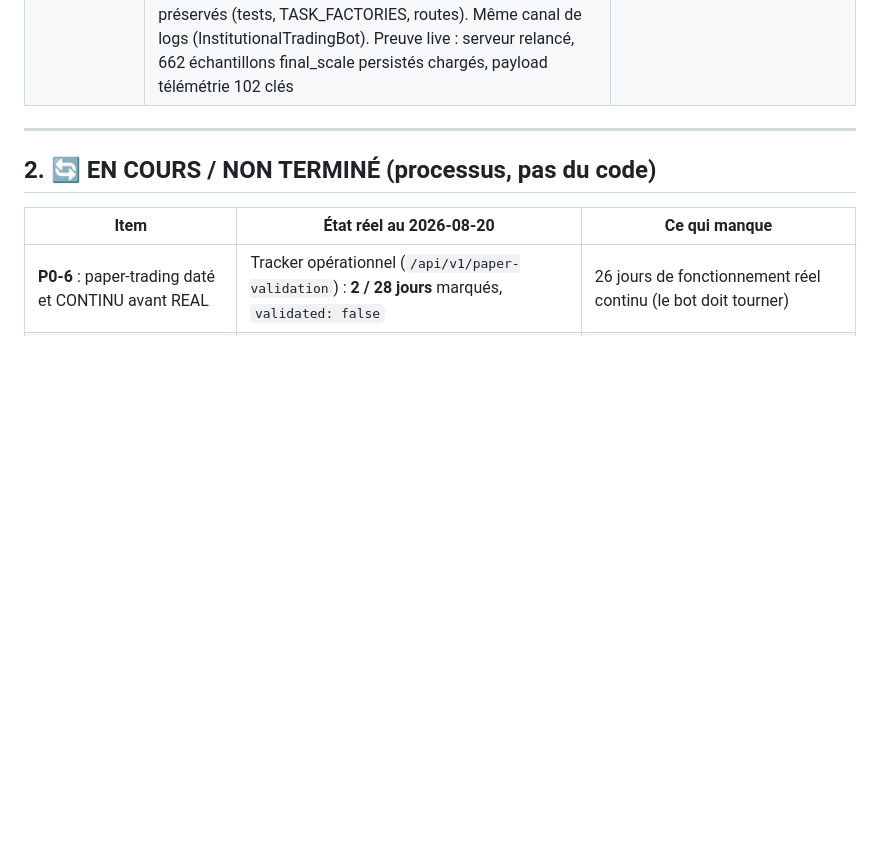
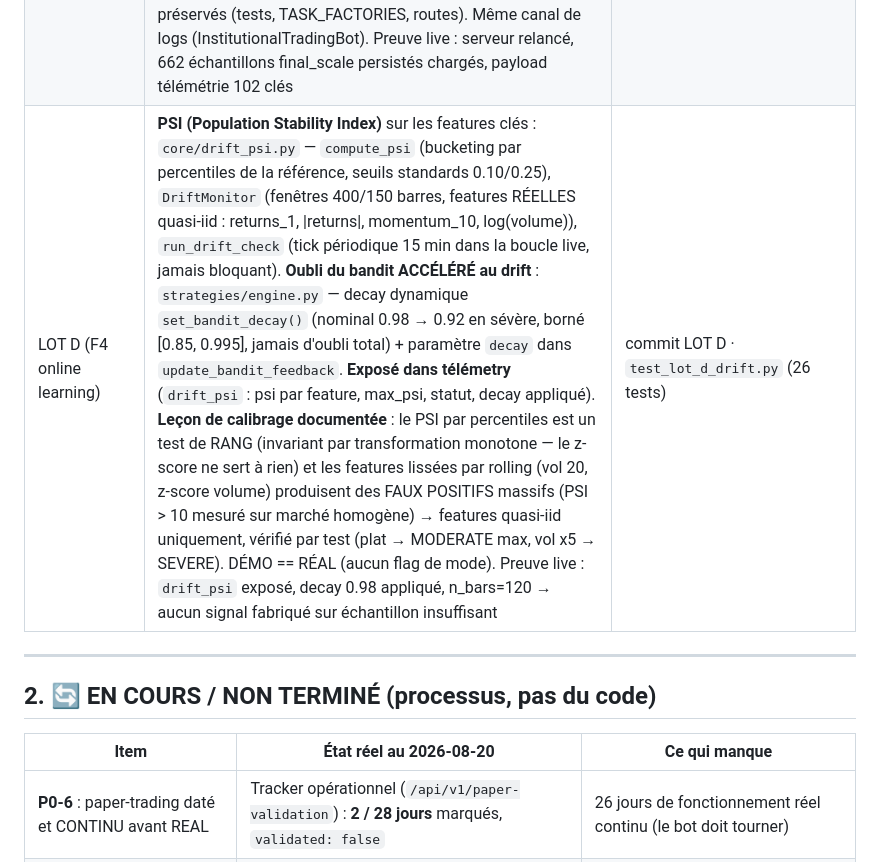
Before and after one commit to ambiancesignaturecontact-blip/trad, a Markdown page: STATE_OF_THE_PROJECT.md, the part around the change. GitHub-like rendering; blank space fills up the shorter version.

Commit message:
doc: LOT D (F4) ajouté à STATE_OF_THE_PROJECT.md (drift PSI, oubli bandit)

```diff
--- a/STATE_OF_THE_PROJECT.md
+++ b/STATE_OF_THE_PROJECT.md
@@ -89,6 +89,7 @@ Dernière mise à jour : 2026-08-20
 | Trading 50 $ prouvé | 44 ordres FILLED sur la session (Grid Trading SOL, allers-retours ~20 s, ~3 $/trade — le min-notional remonté) ; l'impression « ne trade pas » vient de la petitesse/rapidité + NO_TRADE fréquents (régime Bear Trend High Vol, prudence par design) | journal DB 2026-08-20 |
 | LOT B (F2 autonomie) | Auto-adaptation BORNÉE des paramètres de risque au régime HMM : `core/regime_autonomy.py` — mapping {0: 1.10, 1: 0.75, 2: 1.00, 3: 0.85}, **bornes dures [0.60, 1.25]** (jamais > 1.25x), **pull par confiance HMM** (régime incertain → facteur vers 1.0), **lissage EMA** (α=0.30, pas de saut sur un tick bruité), **drawdowns JAMAIS élargis** (×min(f,1), planchers 1.5 %/5 %). Appliqué par `RiskManager.effective_params()` (Kelly, plafond par actif, circuit breakers) + `max_asset_qty` live. DÉMO == RÉAL (aucun flag de mode). Télémétrie `regime_autonomy` (facteur lissé, cible, bornes, effectifs). Preuve live : régime Bull conf. 1.0 → facteur 1.0865, Kelly 0.15→0.163, plafond 0.25→0.2716, drawdowns micro 0.18/0.35 intacts | commit LOT B · `test_lot_b_autonomy.py` (29 tests) |
 | LOT C (F3 architecture) | **main.py 4788 → 3959 lignes** (< 4000 ✓) : 5 blocs extraits par AST (corps inchangés) vers `core/observability.py` (final_scale P0-4 + paper-validation P0-6, 240 l.), `core/ccxt_client.py` (58 l.), `market_data/historical_fetch.py` (fetch OHLCV réels Binance/Bybit/Yahoo, 144 l.), `core/autonomous_ai.py` (scheduler LOT 66, 328 l.), `core/decision_explain.py` (54 l.). **FIN des 3 `from main import *`** (api/routes.py, schedulers.py, telemetry.py) → imports EXPLICITES vérifiés par AST ; les modules extraits importent depuis leurs VRAIES sources (core.self_assessment, core.world_model, models.lopez_de_prado, strategies.engine...) sauf les instances d'état (STATE/db/...) qui restent partagées via main (pattern documenté, test verrouillé). Ré-exports main.X préservés (tests, TASK_FACTORIES, routes). Même canal de logs (InstitutionalTradingBot). Preuve live : serveur relancé, 662 échantillons final_scale persistés chargés, payload télémétrie 102 clés | commit LOT C · `test_lot_c_architecture.py` (9 tests) |
+| LOT D (F4 online learning) | **PSI (Population Stability Index)** sur les features clés : `core/drift_psi.py` — `compute_psi` (bucketing par percentiles de la référence, seuils standards 0.10/0.25), `DriftMonitor` (fenêtres 400/150 barres, features RÉELLES quasi-iid : returns_1, \|returns\|, momentum_10, log(volume)), `run_drift_check` (tick périodique 15 min dans la boucle live, jamais bloquant). **Oubli du bandit ACCÉLÉRÉ au drift** : `strategies/engine.py` — decay dynamique `set_bandit_decay()` (nominal 0.98 → 0.92 en sévère, borné [0.85, 0.995], jamais d'oubli total) + paramètre `decay` dans `update_bandit_feedback`. **Exposé dans télémetry** (`drift_psi` : psi par feature, max_psi, statut, decay appliqué). **Leçon de calibrage documentée** : le PSI par percentiles est un test de RANG (invariant par transformation monotone — le z-score ne sert à rien) et les features lissées par rolling (vol 20, z-score volume) produisent des FAUX POSITIFS massifs (PSI > 10 mesuré sur marché homogène) → features quasi-iid uniquement, vérifié par test (plat → MODERATE max, vol x5 → SEVERE). DÉMO == RÉAL (aucun flag de mode). Preuve live : `drift_psi` exposé, decay 0.98 appliqué, n_bars=120 → aucun signal fabriqué sur échantillon insuffisant | commit LOT D · `test_lot_d_drift.py` (26 tests) |
 
 ---
 
```
